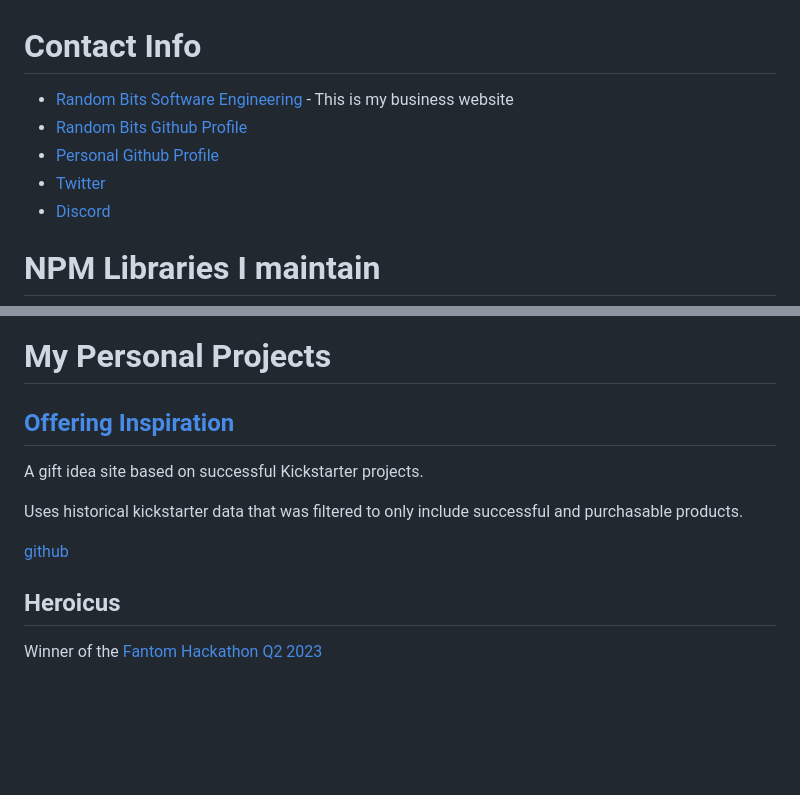
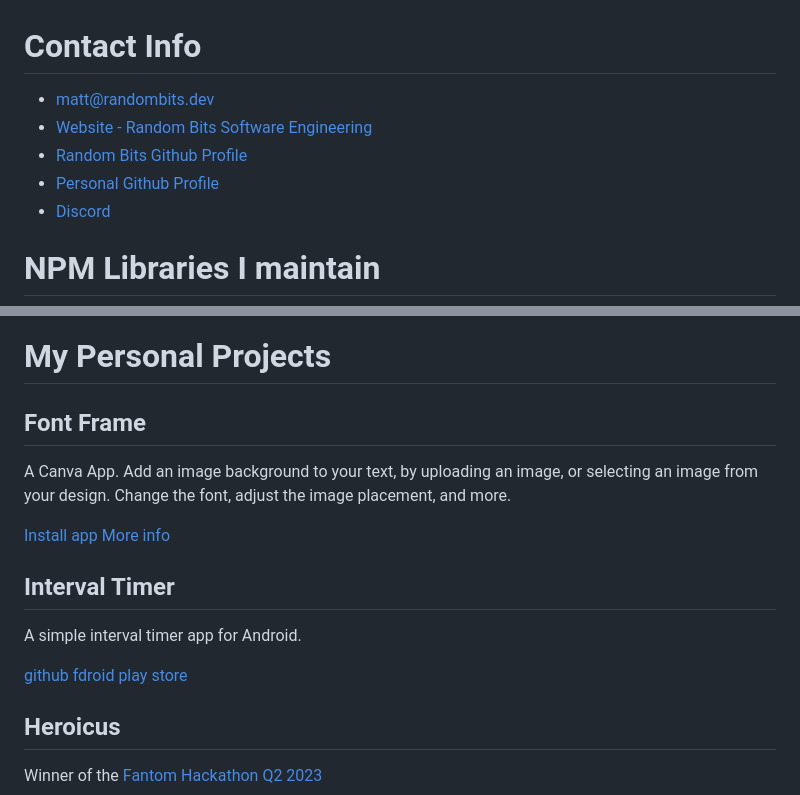
Before and after one commit to nienow/nienow.github.io, a Markdown page: README.md, 2 parts joined by grey strips. Drawn GitHub-style; blank space fills up the shorter version.

Commit message:
Add font frame and interval timer

```diff
--- a/README.md
+++ b/README.md
@@ -1,10 +1,10 @@
 
 
 # Contact Info
-* [Random Bits Software Engineering](https://randombits.dev) - This is my business website
+* [matt@randombits.dev](mailto:matt@randombits.dev)
+* [Website - Random Bits Software Engineering](https://randombits.dev)
 * [Random Bits Github Profile](https://github.com/randombits-dev)
 * [Personal Github Profile](https://github.com/nienow)
-* [Twitter](https://twitter.com/RandomBitsDev)
 * [Discord](https://discordapp.com/users/806661811143049216)
 
 # NPM Libraries I maintain
@@ -30,13 +30,20 @@ An easier-to-use API for writing Standard Note Plugins. Standard Notes is a priv
 
 # My Personal Projects
 
-## [Offering Inspiration](https://offeringinspiration.com)
+## Font Frame
 
-A gift idea site based on successful Kickstarter projects.
+A Canva App. Add an image background to your text, by uploading an image, or selecting an image from your design. Change the font, adjust the image placement, and more.
 
-Uses historical kickstarter data that was filtered to only include successful and purchasable products.
+[Install app](https://www.canva.com/your-apps/AAF5vGyV5TY/fontframe)
+[More info](https://randombits.dev/canva/font-frame)
 
-[github](https://github.com/randombits-dev/offering-inspiration)
+## Interval Timer
+
+A simple interval timer app for Android.
+
+[github](https://github.com/randombits-dev/interval-timer)
+[fdroid](https://f-droid.org/en/packages/dev.randombits.intervaltimer/)
+[play store](https://play.google.com/store/apps/details?id=dev.randombits.intervaltimer)
 
 ## Heroicus
 
```
